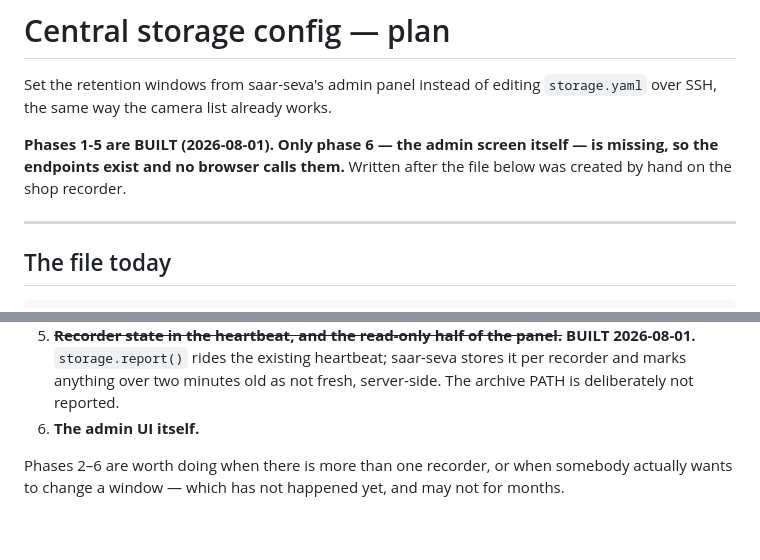
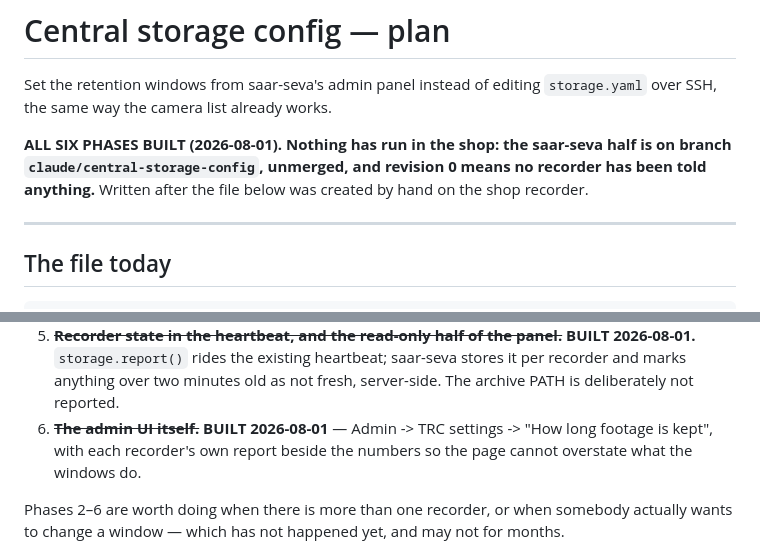
Before and after one commit to arunsinghal-stack/repaircam, a Markdown page: docs/STORAGE-CONFIG-PLAN.md, 2 parts joined by grey strips. GitHub-like rendering; blank space fills up the shorter version.

Commit message:
Record that all six storage-config phases exist, and that none has run
Co-Authored-By: Claude Opus 5 <noreply@anthropic.com>
Claude-Session: https://claude.ai/code/session_01J52f6kvSAuQiUhuhBQuHyy

```diff
--- a/docs/STORAGE-CONFIG-PLAN.md
+++ b/docs/STORAGE-CONFIG-PLAN.md
@@ -3,8 +3,9 @@
 Set the retention windows from saar-seva's admin panel instead of editing
 `storage.yaml` over SSH, the same way the camera list already works.
 
-**Phases 1-5 are BUILT (2026-08-01). Only phase 6 — the admin screen itself —
-is missing, so the endpoints exist and no browser calls them.** Written after
+**ALL SIX PHASES BUILT (2026-08-01). Nothing has run in the shop: the
+saar-seva half is on branch `claude/central-storage-config`, unmerged, and
+revision 0 means no recorder has been told anything.** Written after
 the file below was created by hand on the shop recorder.
 
 ---
@@ -256,7 +257,9 @@ Each phase is useful alone and safe to stop after.
    **BUILT 2026-08-01.** `storage.report()` rides the existing heartbeat;
    saar-seva stores it per recorder and marks anything over two minutes old as
    not fresh, server-side. The archive PATH is deliberately not reported.
-6. **The admin UI itself.**
+6. ~~**The admin UI itself.**~~ **BUILT 2026-08-01** — Admin -> TRC settings ->
+   "How long footage is kept", with each recorder's own report beside the
+   numbers so the page cannot overstate what the windows do.
 
 Phases 2–6 are worth doing when there is more than one recorder, or when
 somebody actually wants to change a window — which has not happened yet, and
```
